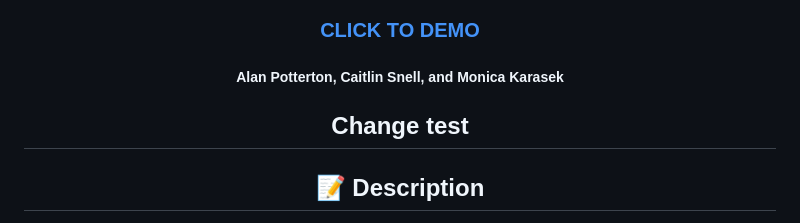
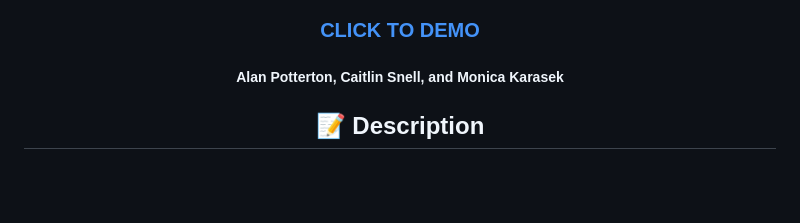
Before and after one commit to caitlinds/aura-beats-cds, a Markdown page: README.md, the part around the change. Drawn GitHub-style; blank space fills up the shorter version.

```diff
--- a/README.md
+++ b/README.md
@@ -10,7 +10,6 @@
 
   ##### Alan Potterton, Caitlin Snell, and Monica Karasek
 
-  ## Change test
 
   ## :pencil: Description
 
```
